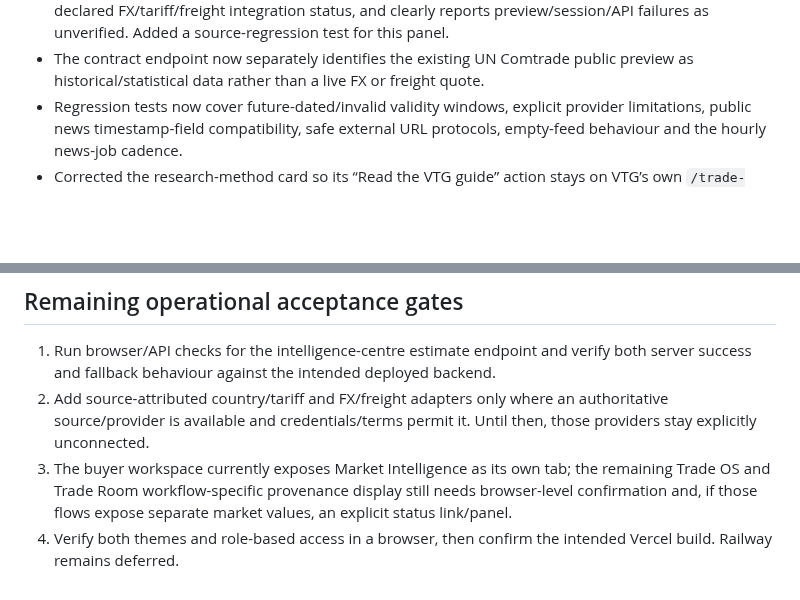
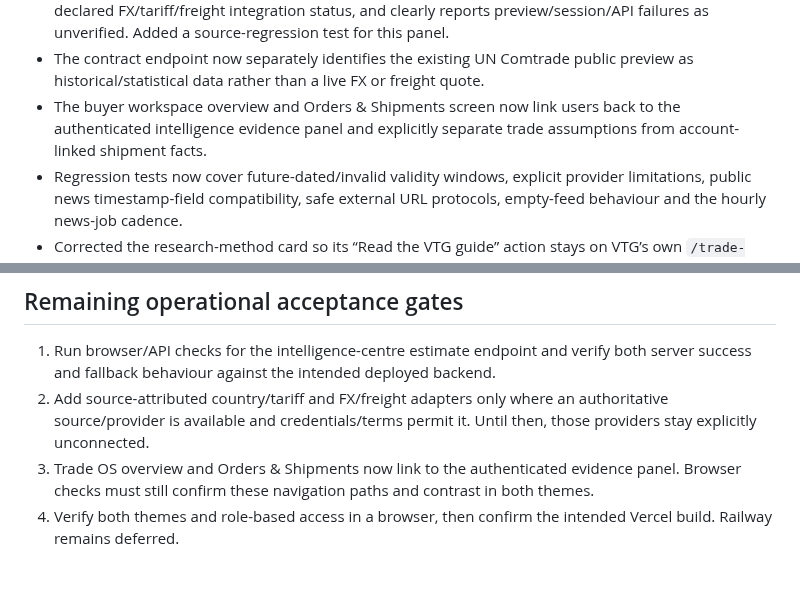
Before and after one commit to Temi911/vtg-backend, a Markdown page: docs/VTG_PHASE3_TRADE_INTELLIGENCE.md, 2 parts joined by grey strips. GitHub-like rendering; blank space fills up the shorter version.

Commit message:
Record cross-workspace Phase 3 evidence links

```diff
--- a/docs/VTG_PHASE3_TRADE_INTELLIGENCE.md
+++ b/docs/VTG_PHASE3_TRADE_INTELLIGENCE.md
@@ -21,6 +21,7 @@ Use one versioned contract for intelligence shown in Trade OS, Marketplace and T
 - The public Market Intelligence news panel now shows the feed-provided publication/discovery timestamp, a calculated age band, source attribution, and a safe HTTP(S)-only original-source link. It explicitly states that age is not proof of accuracy and does not manufacture placeholder headlines when the feed is empty or unavailable.
 - The authenticated buyer dashboard’s Market Intelligence section now checks the protected `/api/market-intelligence/tools/contract` endpoint on entry and on demand, displays the API-declared FX/tariff/freight integration status, and clearly reports preview/session/API failures as unverified. Added a source-regression test for this panel.
 - The contract endpoint now separately identifies the existing UN Comtrade public preview as historical/statistical data rather than a live FX or freight quote.
+- The buyer workspace overview and Orders & Shipments screen now link users back to the authenticated intelligence evidence panel and explicitly separate trade assumptions from account-linked shipment facts.
 - Regression tests now cover future-dated/invalid validity windows, explicit provider limitations, public news timestamp-field compatibility, safe external URL protocols, empty-feed behaviour and the hourly news-job cadence.
 - Corrected the research-method card so its “Read the VTG guide” action stays on VTG’s own `/trade-guide.html` page instead of unexpectedly sending readers to an external research site.
 
@@ -47,5 +48,5 @@ Use one versioned contract for intelligence shown in Trade OS, Marketplace and T
 
 1. Run browser/API checks for the intelligence-centre estimate endpoint and verify both server success and fallback behaviour against the intended deployed backend.
 2. Add source-attributed country/tariff and FX/freight adapters only where an authoritative source/provider is available and credentials/terms permit it. Until then, those providers stay explicitly unconnected.
-3. The buyer workspace currently exposes Market Intelligence as its own tab; the remaining Trade OS and Trade Room workflow-specific provenance display still needs browser-level confirmation and, if those flows expose separate market values, an explicit status link/panel.
+3. Trade OS overview and Orders & Shipments now link to the authenticated evidence panel. Browser checks must still confirm these navigation paths and contrast in both themes.
 4. Verify both themes and role-based access in a browser, then confirm the intended Vercel build. Railway remains deferred.
```
